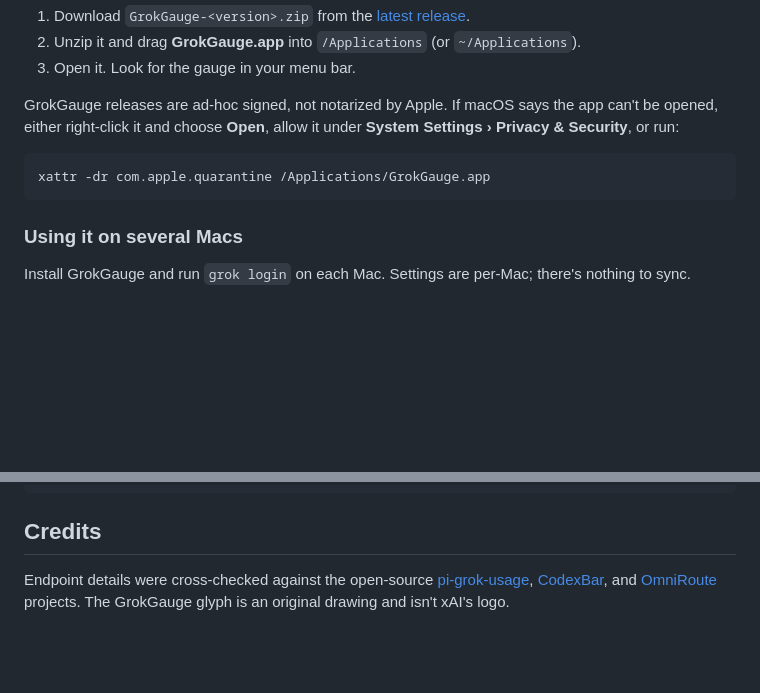
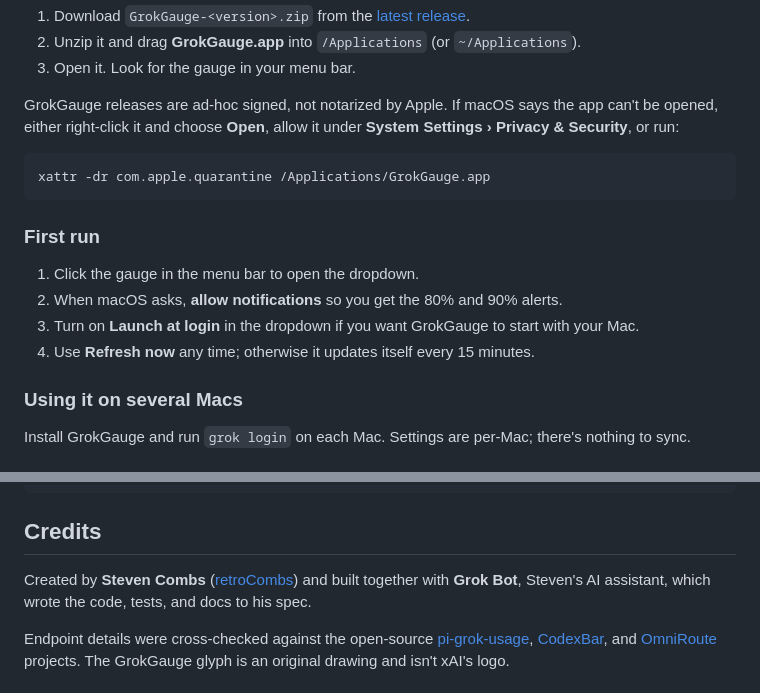
Before and after one commit to Horwood/GrokGauge, a Markdown page: README.md, 2 parts joined by grey strips. Drawn GitHub-style; blank space fills up the shorter version.

Commit message:
README: credits and first-run steps

````diff
--- a/README.md
+++ b/README.md
@@ -75,6 +75,13 @@ Security**, or run:
 xattr -dr com.apple.quarantine /Applications/GrokGauge.app
 ```
 
+### First run
+
+1. Click the gauge in the menu bar to open the dropdown.
+2. When macOS asks, **allow notifications** so you get the 80% and 90% alerts.
+3. Turn on **Launch at login** in the dropdown if you want GrokGauge to start with your Mac.
+4. Use **Refresh now** any time; otherwise it updates itself every 15 minutes.
+
 ### Using it on several Macs
 
 Install GrokGauge and run `grok login` on each Mac. Settings are per-Mac; there's nothing to sync.
@@ -145,6 +152,10 @@ Casks/grokgauge.rb       Homebrew cask template for the tap
 
 ## Credits
 
+Created by **Steven Combs** ([retroCombs](https://www.youtube.com/@retroCombs)) and built together with
+**Grok Bot**, Steven's AI assistant, which wrote the code, tests, and docs to his spec.
+
+
 Endpoint details were cross-checked against the open-source
 [pi-grok-usage](https://github.com/apoapostolov/pi-grok-usage),
 [CodexBar](https://github.com/steipete/CodexBar), and
````
